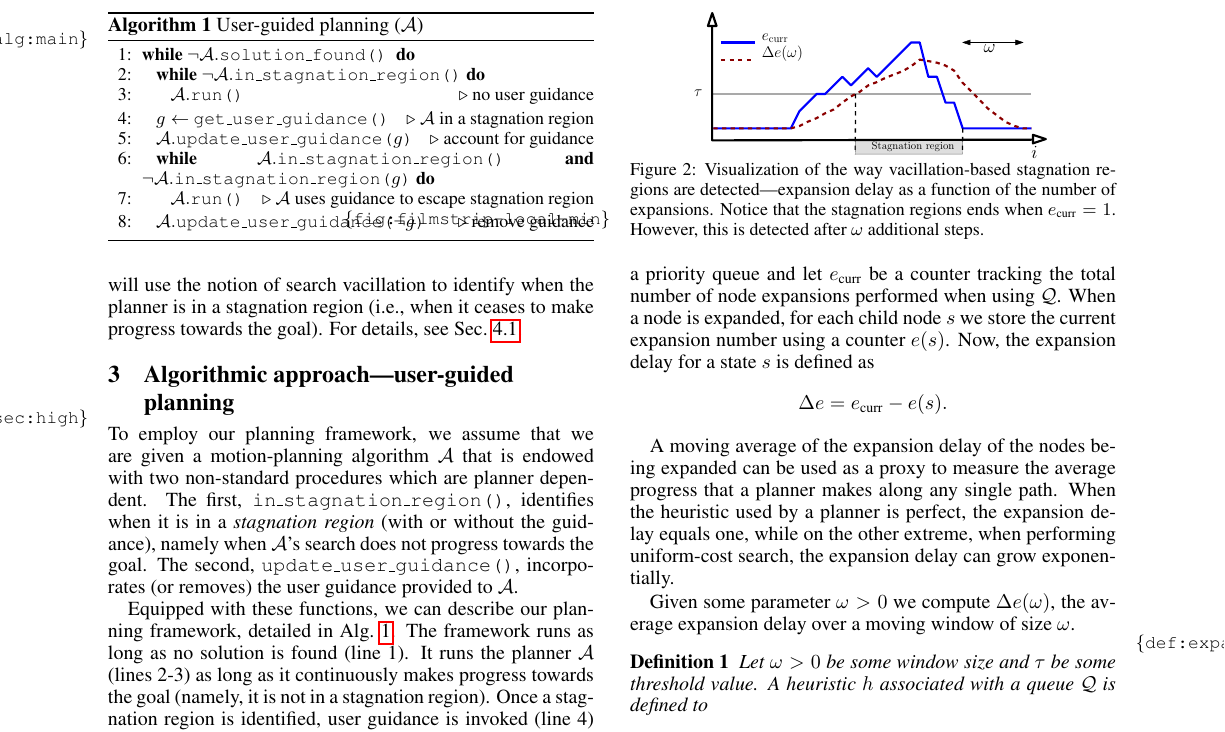
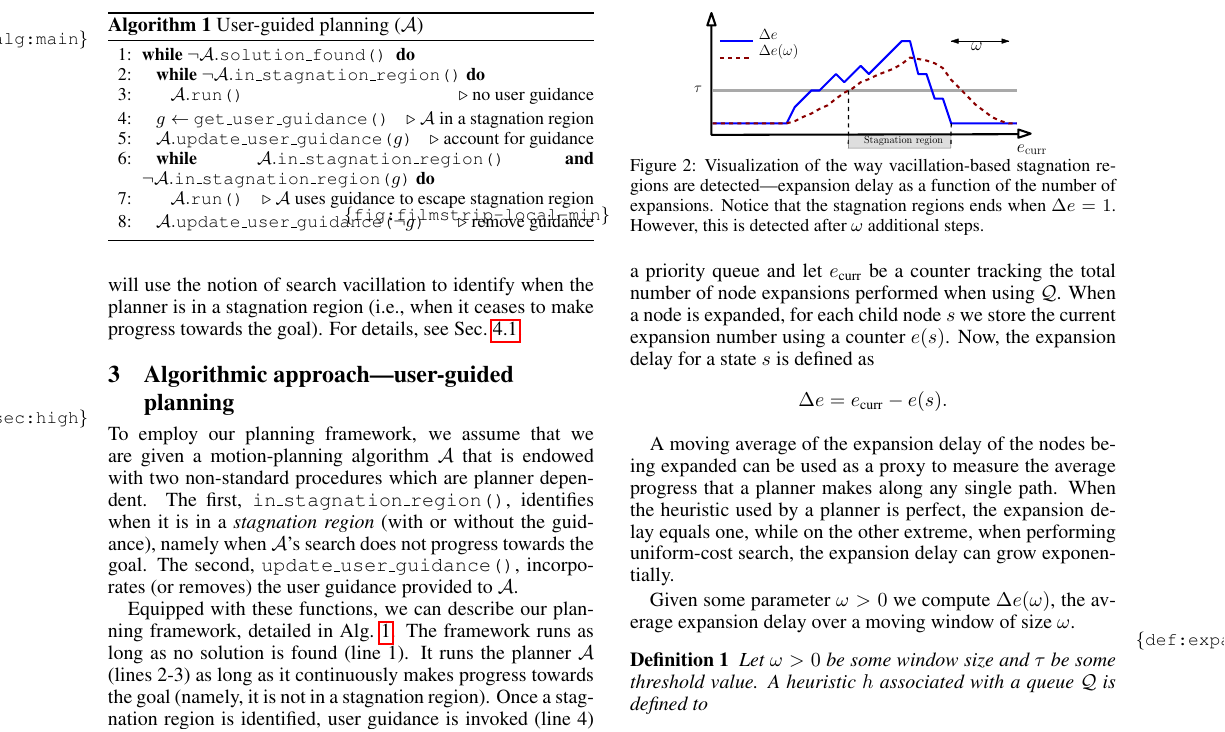
Before and after one commit to OrenSalzman/Humanoids_icra18, a LaTeX paper (main.tex): part of page 3 of 7, cut so that both start at the same text. Compiled offline with pdfLaTeX.

Commit message:
updated bug in fig 2

```diff
--- a/main.tex
+++ b/main.tex
@@ -296,7 +296,7 @@ In Sec.~\ref{sec:q1}-\ref{sec:q3} we describe how we answer the three questions
 
   \caption{%
     Visualization of the way vacillation-based stagnation regions are detected---expansion delay as a function of the number of expansions.
-    Notice that the stagnation regions ends when $e_{\text{curr}} = 1$.
+    Notice that the stagnation regions ends when $\Delta e = 1$.
     However, this is detected after $\omega$ additional steps.}
 %    The expansion delay $e_{\text{curr}}$ and
 %    the average expansion delay~$\Delta e(\omega)$,
```
Also changed, not shown: fig/local_min_detection_new2.pdf.
